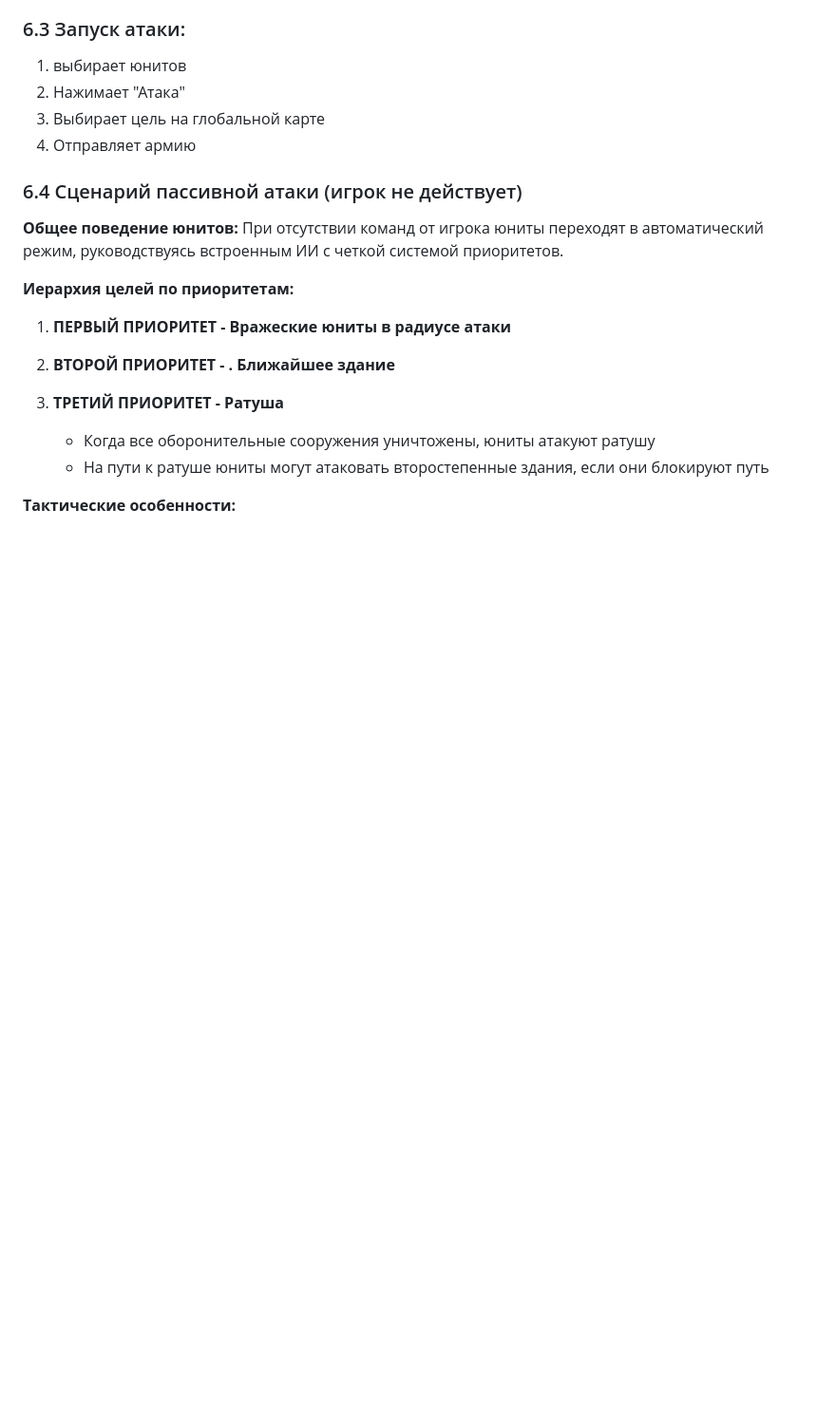
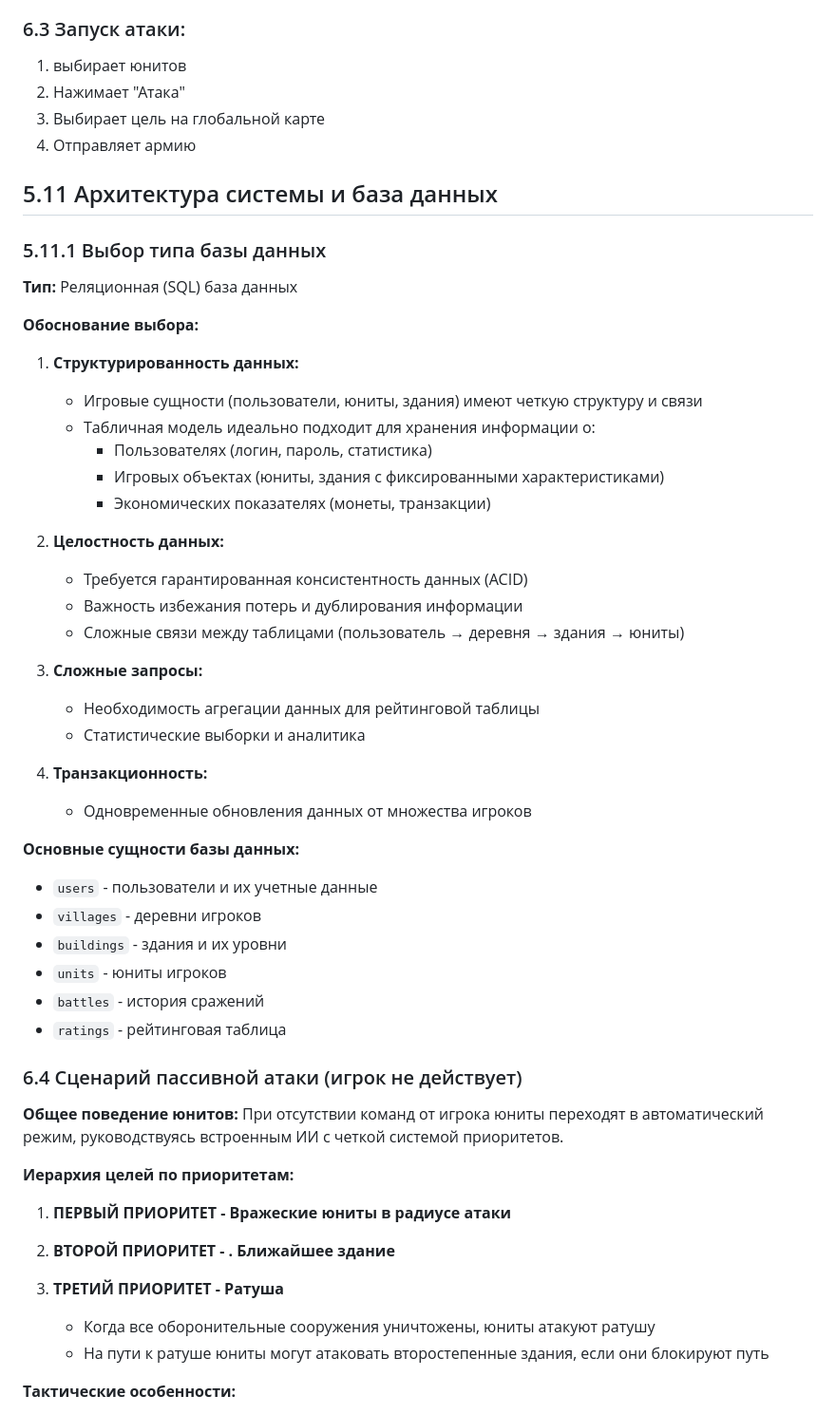
Before and after one commit to aleksandr813/strategy, a Markdown page: tz.md, the part around the change. Shown: that part at 95% size. Rendered like a GitHub page; blank space fills up the shorter version.

```diff
--- a/tz.md
+++ b/tz.md
@@ -804,6 +804,40 @@
 3. Выбирает цель на глобальной карте
 4. Отправляет армию
 
+## 5.11 Архитектура системы и база данных
+
+### 5.11.1 Выбор типа базы данных
+**Тип:** Реляционная (SQL) база данных
+
+**Обоснование выбора:**
+
+1. **Структурированность данных:**
+   - Игровые сущности (пользователи, юниты, здания) имеют четкую структуру и связи
+   - Табличная модель идеально подходит для хранения информации о:
+     - Пользователях (логин, пароль, статистика)
+     - Игровых объектах (юниты, здания с фиксированными характеристиками)
+     - Экономических показателях (монеты, транзакции)
+
+2. **Целостность данных:**
+   - Требуется гарантированная консистентность данных (ACID)
+   - Важность избежания потерь и дублирования информации
+   - Сложные связи между таблицами (пользователь → деревня → здания → юниты)
+
+3. **Сложные запросы:**
+   - Необходимость агрегации данных для рейтинговой таблицы
+   - Статистические выборки и аналитика
+
+4. **Транзакционность:**
+   - Одновременные обновления данных от множества игроков
+
+**Основные сущности базы данных:**
+- `users` - пользователи и их учетные данные
+- `villages` - деревни игроков
+- `buildings` - здания и их уровни
+- `units` - юниты игроков
+- `battles` - история сражений
+- `ratings` - рейтинговая таблица
+
 ### 6.4 Сценарий пассивной атаки (игрок не действует)
 
 **Общее поведение юнитов:**
```
